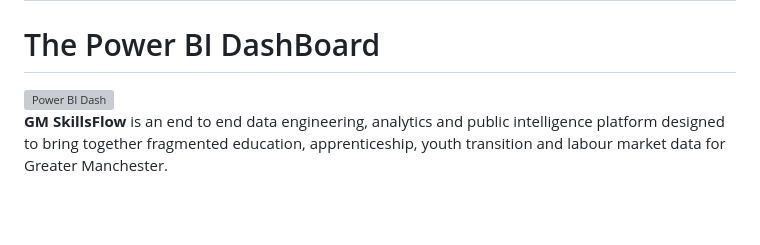
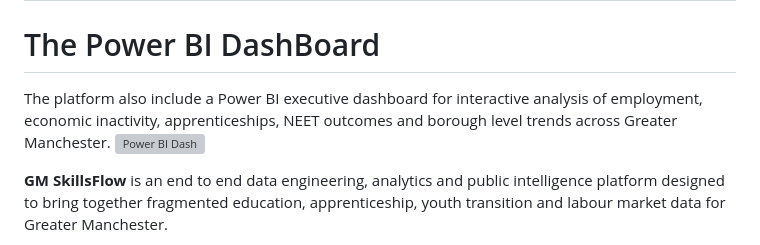
Before and after one commit to kamilkenny/greater-manchester-skills-opportunity-intelligence, a Markdown page: README.md, the part around the change. GitHub-like rendering; blank space fills up the shorter version; grey boxes are pictures that could not be loaded.

Commit message:
Include Power BI dashboard details in README
Added information about the Power BI executive dashboard for interactive analysis.

```diff
--- a/README.md
+++ b/README.md
@@ -5,6 +5,7 @@
 # Live Dashboard Platform - https://gm-skillsflow-kamil-898341.azurewebsites.net/
 # Project Full Documentation - https://medium.com/@kamilkenny22/building-gm-skillsflow-from-fragmented-public-data-to-a-governed-skills-intelligence-platform-with-3a7c35c9dac4?postPublishedType=repub
 # The Power BI DashBoard
+The platform also include a Power BI executive dashboard for interactive analysis of employment, economic inactivity, apprenticeships, NEET outcomes and borough level trends across Greater Manchester.
 <img width="1412" height="792" alt="Power BI Dash" src="https://github.com/user-attachments/assets/c5b0407f-57c8-45f2-be6c-800242dd2625" />
 
 **GM SkillsFlow** is an end to end data engineering, analytics and public intelligence platform designed to bring together fragmented education, apprenticeship, youth transition and labour market data for Greater Manchester.
```
